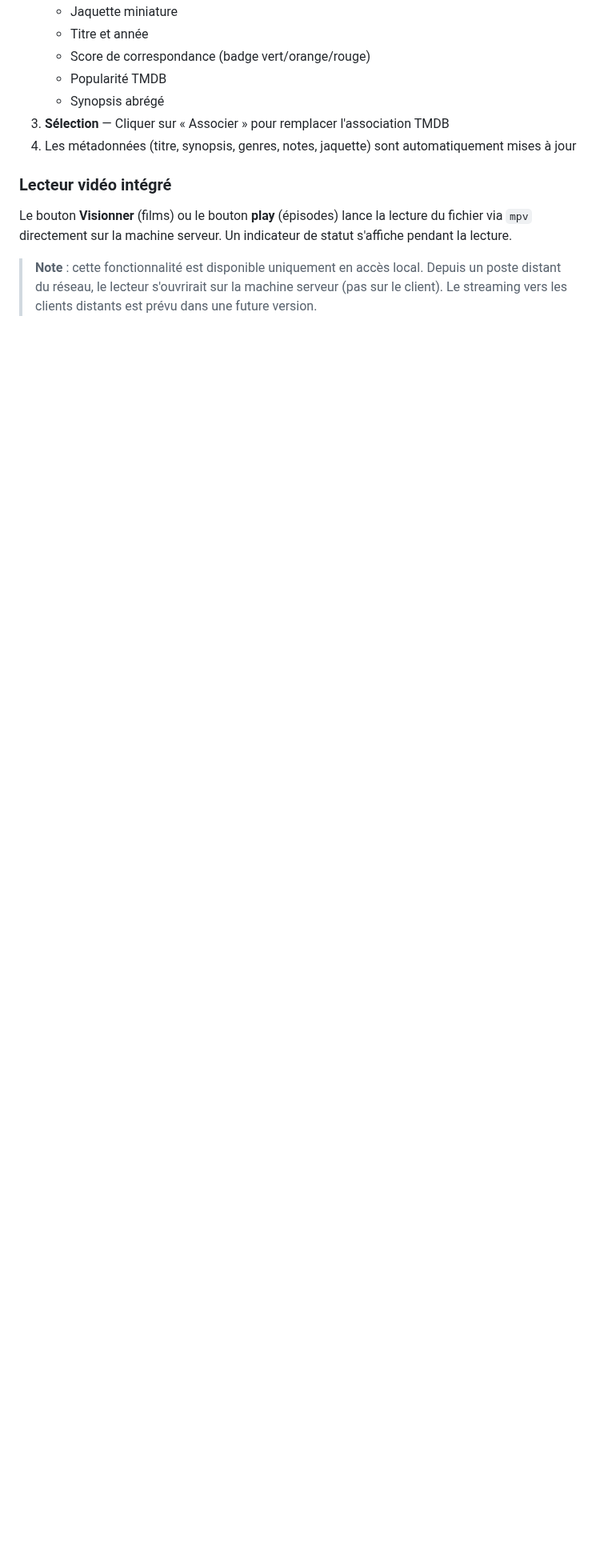
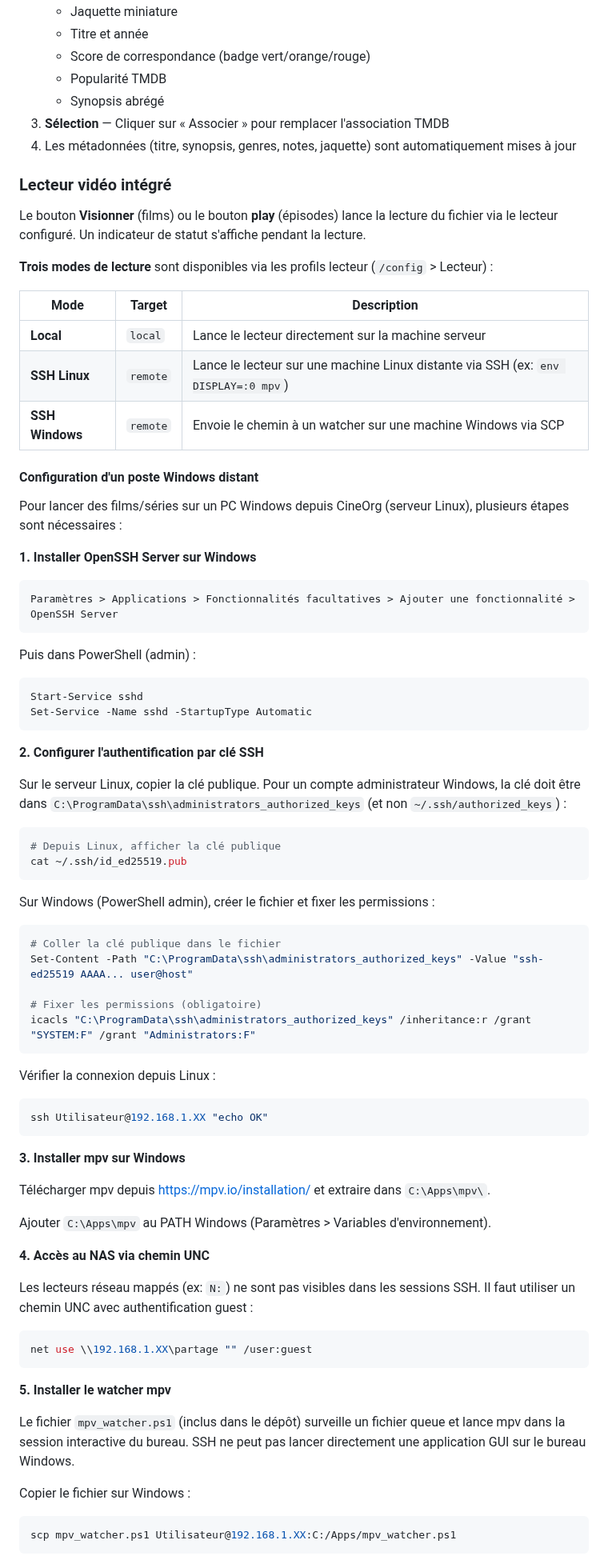
Before and after one commit to jpokinter87/cine_org, a Markdown page: README.md, the part around one of its changes. Shown at 80% size. GitHub-like rendering; blank space fills up the shorter version.

Commit message:
docs(readme): guide complet lecture distante Windows
Documente la configuration d'un poste Windows distant pour la lecture
via CineOrg : OpenSSH Server, clé SSH admin, mpv, chemin UNC NAS,
watcher mpv_watcher.ps1 avec démarrage automatique, et profil lecteur.

Co-Authored-By: Claude Opus 4.6 <noreply@anthropic.com>

````diff
--- a/README.md
+++ b/README.md
@@ -957,6 +957,79 @@ Lorsqu'un film ou une série est mal identifié par TMDB, le bouton **Corriger**
 
 ### Lecteur vidéo intégré
 
-Le bouton **Visionner** (films) ou le bouton **play** (épisodes) lance la lecture du fichier via `mpv` directement sur la machine serveur. Un indicateur de statut s'affiche pendant la lecture.
+Le bouton **Visionner** (films) ou le bouton **play** (épisodes) lance la lecture du fichier via le lecteur configuré. Un indicateur de statut s'affiche pendant la lecture.
 
-> **Note** : cette fonctionnalité est disponible uniquement en accès local. Depuis un poste distant du réseau, le lecteur s'ouvrirait sur la machine serveur (pas sur le client). Le streaming vers les clients distants est prévu dans une future version.
+**Trois modes de lecture** sont disponibles via les profils lecteur (`/config` > Lecteur) :
+
+| Mode | Target | Description |
+|------|--------|-------------|
+| **Local** | `local` | Lance le lecteur directement sur la machine serveur |
+| **SSH Linux** | `remote` | Lance le lecteur sur une machine Linux distante via SSH (ex: `env DISPLAY=:0 mpv`) |
+| **SSH Windows** | `remote` | Envoie le chemin à un watcher sur une machine Windows via SCP |
+
+#### Configuration d'un poste Windows distant
+
+Pour lancer des films/séries sur un PC Windows depuis CineOrg (serveur Linux), plusieurs étapes sont nécessaires :
+
+**1. Installer OpenSSH Server sur Windows**
+
+```
+Paramètres > Applications > Fonctionnalités facultatives > Ajouter une fonctionnalité > OpenSSH Server
+```
+
+Puis dans PowerShell (admin) :
+
+```powershell
+Start-Service sshd
+Set-Service -Name sshd -StartupType Automatic
+```
+
+**2. Configurer l'authentification par clé SSH**
+
+Sur le serveur Linux, copier la clé publique. Pour un compte administrateur Windows, la clé doit être dans `C:\ProgramData\ssh\administrators_authorized_keys` (et non `~/.ssh/authorized_keys`) :
+
+```bash
+# Depuis Linux, afficher la clé publique
+cat ~/.ssh/id_ed25519.pub
+```
+
+Sur Windows (PowerShell admin), créer le fichier et fixer les permissions :
+
+```powershell
+# Coller la clé publique dans le fichier
+Set-Content -Path "C:\ProgramData\ssh\administrators_authorized_keys" -Value "ssh-ed25519 AAAA... user@host"
+
+# Fixer les permissions (obligatoire)
+icacls "C:\ProgramData\ssh\administrators_authorized_keys" /inheritance:r /grant "SYSTEM:F" /grant "Administrators:F"
+```
+
+Vérifier la connexion depuis Linux :
+
+```bash
+ssh Utilisateur@192.168.1.XX "echo OK"
+```
+
+**3. Installer mpv sur Windows**
+
+Télécharger mpv depuis https://mpv.io/installation/ et extraire dans `C:\Apps\mpv\`.
+
+Ajouter `C:\Apps\mpv` au PATH Windows (Paramètres > Variables d'environnement).
+
+**4. Accès au NAS via chemin UNC**
+
+Les lecteurs réseau mappés (ex: `N:`) ne sont pas visibles dans les sessions SSH. Il faut utiliser un chemin UNC avec authentification guest :
+
+```powershell
+net use \\192.168.1.XX\partage "" /user:guest
+```
+
+**5. Installer le watcher mpv**
+
+Le fichier `mpv_watcher.ps1` (inclus dans le dépôt) surveille un fichier queue et lance mpv dans la session interactive du bureau. SSH ne peut pas lancer directement une application GUI sur le bureau Windows.
+
+Copier le fichier sur Windows :
+
+```bash
+scp mpv_watcher.ps1 Utilisateur@192.168.1.XX:C:/Apps/mpv_watcher.ps1
+```
+
````
Also changed, not shown: other parts of README.md (+26 -0 lines).
